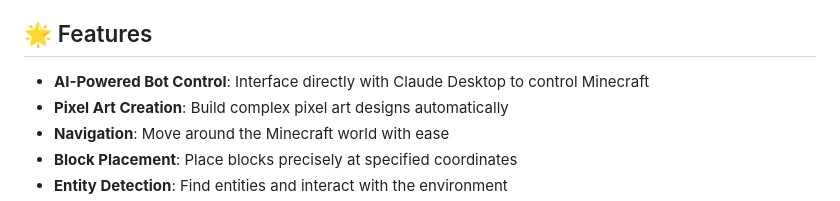
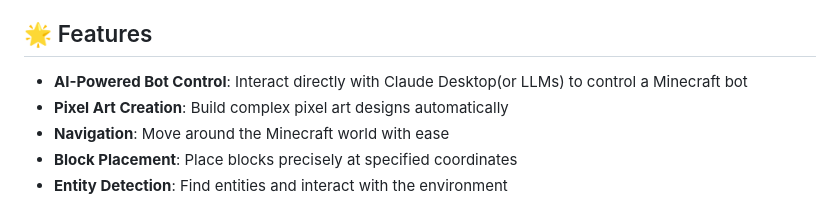
Before and after one commit to Jeremy-Min-Yang/minecraft-mcp-server-pixel, a Markdown page: README.md, the part around the change. Rendered like a GitHub page.

```diff
--- a/README.md
+++ b/README.md
@@ -8,7 +8,7 @@ MinecraftBuildMCP is a Model Context Protocol (MCP) server that enables Claude (
 
 ## 🌟 Features
 
-- **AI-Powered Bot Control**: Interface directly with Claude Desktop to control Minecraft
+- **AI-Powered Bot Control**: Interact directly with Claude Desktop(or LLMs) to control a Minecraft bot
 - **Pixel Art Creation**: Build complex pixel art designs automatically
 - **Navigation**: Move around the Minecraft world with ease
 - **Block Placement**: Place blocks precisely at specified coordinates
```
